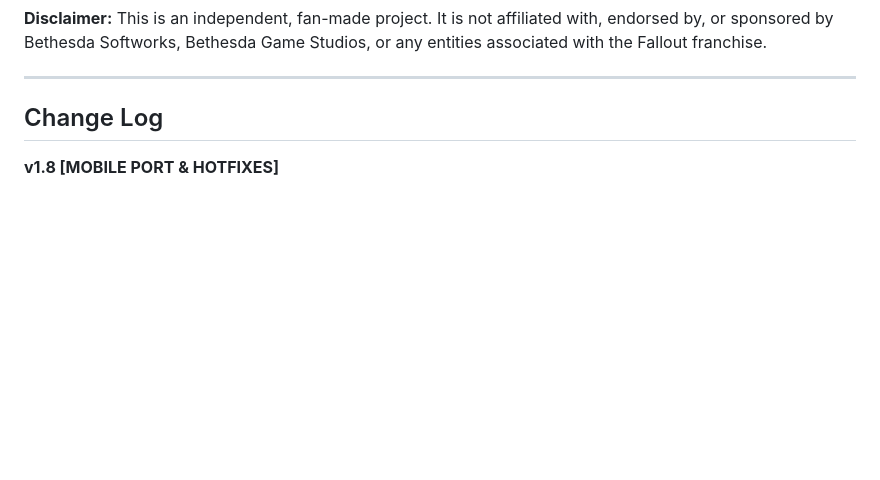
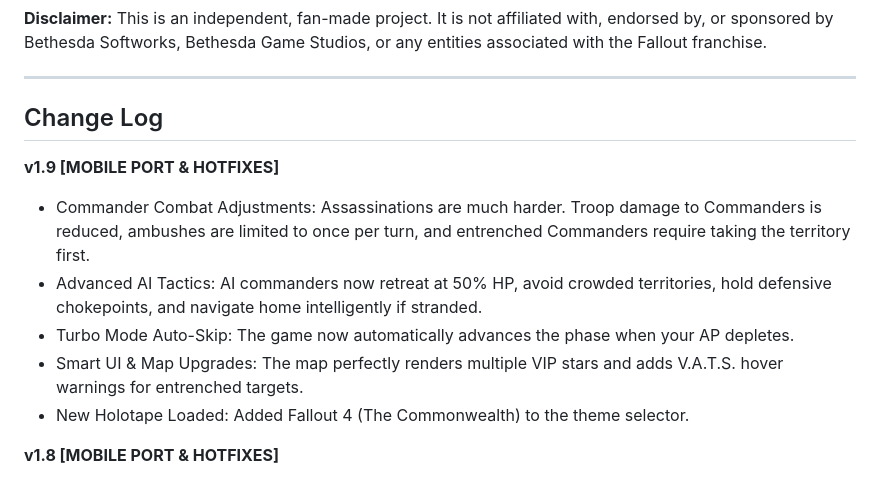
Before and after one commit to threememories/FalloutRisk, a Markdown page: README.md, the part around the change. GitHub-like rendering; blank space fills up the shorter version.

```diff
--- a/README.md
+++ b/README.md
@@ -83,6 +83,13 @@ Because the game is completely self-contained, you don't need to install anythin
 ---
 
 ## Change Log
+**v1.9 [MOBILE PORT & HOTFIXES]**
+
+- Commander Combat Adjustments: Assassinations are much harder. Troop damage to Commanders is reduced, ambushes are limited to once per turn, and entrenched Commanders require taking the territory first.
+- Advanced AI Tactics: AI commanders now retreat at 50% HP, avoid crowded territories, hold defensive chokepoints, and navigate home intelligently if stranded.
+- Turbo Mode Auto-Skip: The game now automatically advances the phase when your AP depletes.
+- Smart UI & Map Upgrades: The map perfectly renders multiple VIP stars and adds V.A.T.S. hover warnings for entrenched targets.
+- New Holotape Loaded: Added Fallout 4 (The Commonwealth) to the theme selector.
 
 **v1.8 [MOBILE PORT & HOTFIXES]**
 
```
